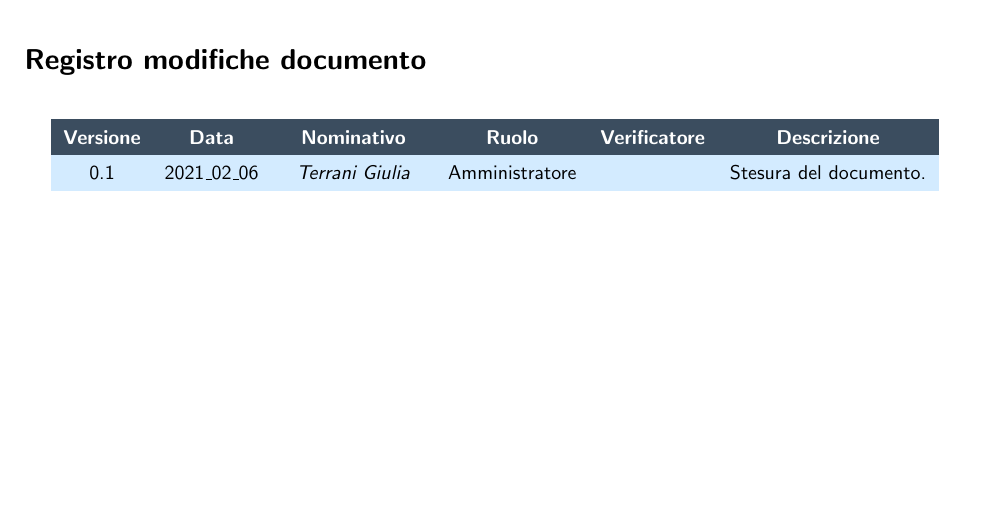
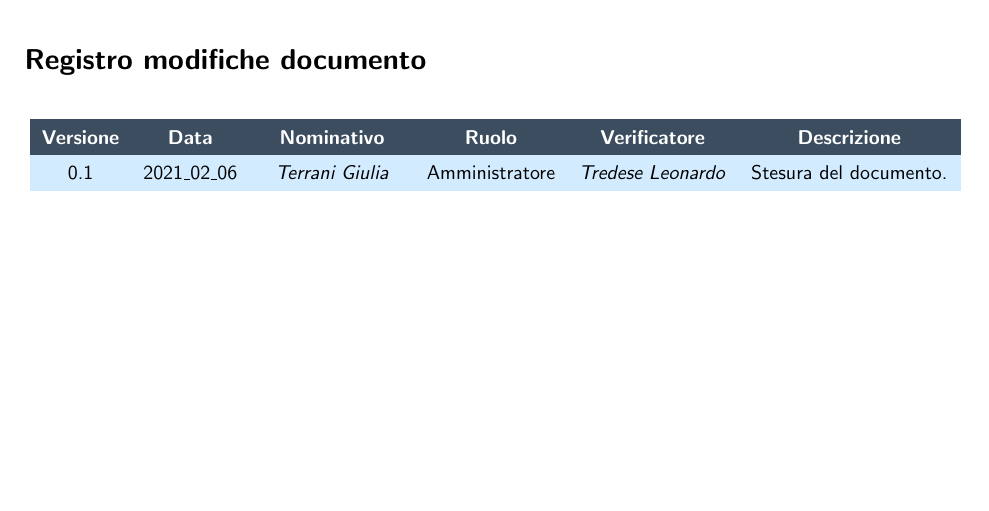
Before and after one commit to NotOnlyStudents/Documentazione, a LaTeX document (DocumentiPubblici/VerbaliEsterni/VE_2021_02_06/VE_2021_02_06.tex, which reads DocumentiPubblici/VerbaliEsterni/VE_2021_02_06/Sezioni/RegistroModifiche.tex): part of page 2 of 5, cut so that both start at the same text. Compiled offline with pdfLaTeX.

Commit message:
Aggiunta la linea di verifica

```diff
--- a/DocumentiPubblici/VerbaliEsterni/VE_2021_02_06/Sezioni/RegistroModifiche.tex
+++ b/DocumentiPubblici/VerbaliEsterni/VE_2021_02_06/Sezioni/RegistroModifiche.tex
@@ -1,5 +1,5 @@
 \registroModifiche{
 
-	0.1 & \Data & \TG{} & Amministratore & & Stesura del documento.
+	0.1 & \Data & \TG{} & Amministratore & \TL{} & Stesura del documento.
 
 }
```
